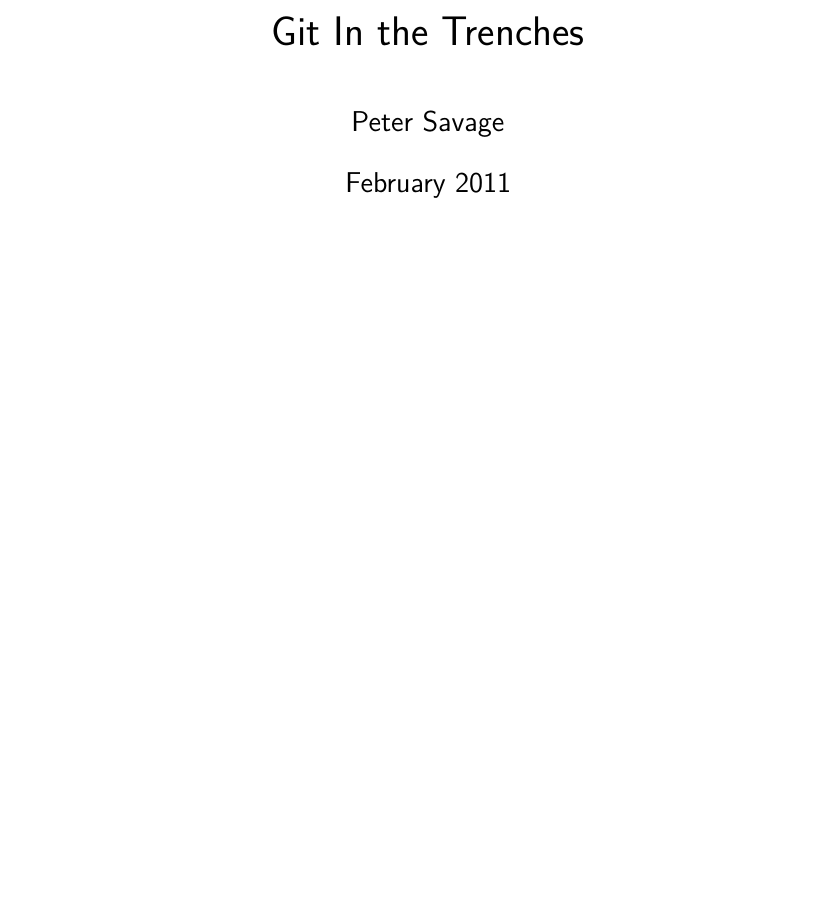
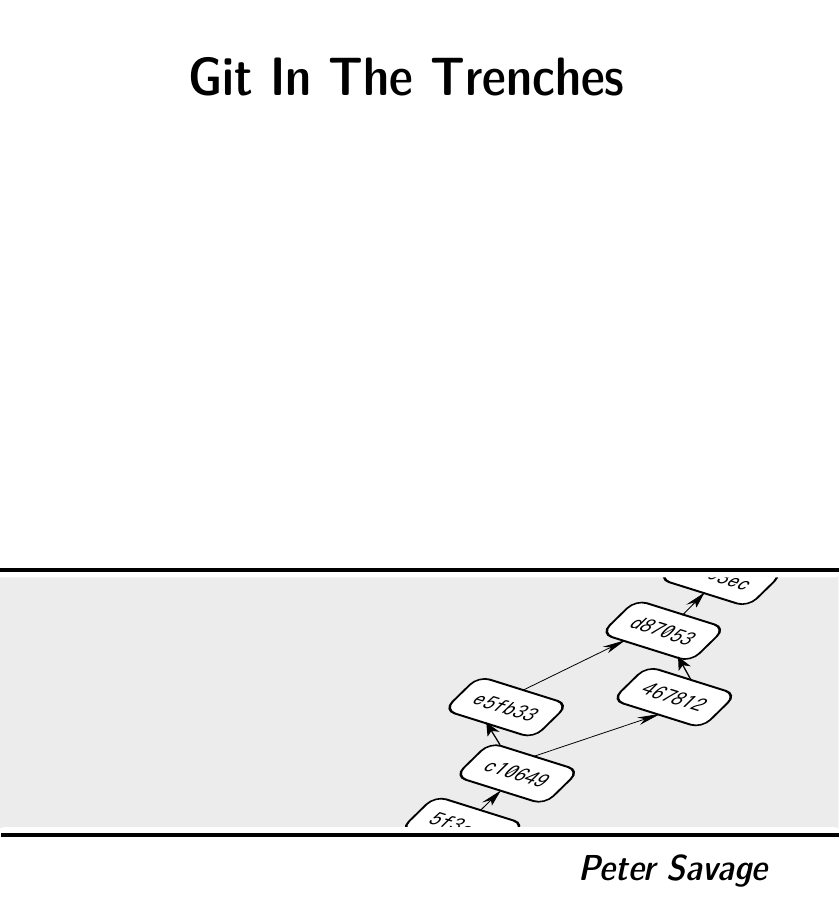
Before and after one commit to cbx33/gitt, a LaTeX thesis (gitt.tex, which reads gitt.cls): part of page 1 of 212, cut so that both start at the same text, the shorter picture padded with empty space. Compiled offline with pdfLaTeX.

Commit message:
Use new title page
* use package pdfpages for importing pdfs
* make fcover.pdf the default title and comment out the old version

```diff
--- a/gitt.cls
+++ b/gitt.cls
@@ -24,6 +24,7 @@
 \RequirePackage{color,fancyvrb,relsize}
 \RequirePackage[final]{microtype}
 \RequirePackage{tikz}
+\RequirePackage{pdfpages}
 
 % Import a new font and use the sans-serif version by default
 \RequirePackage{lmodern}
--- a/gitt.tex
+++ b/gitt.tex
@@ -8,8 +8,12 @@
 \begin{document}
 
 % Preamble stuff
-\maketitle
+\includepdf{images/source/fcover.pdf}
 \cleardoublepage
+
+%\maketitle
+%\cleardoublepage
+
 \tableofcontents
 
 % Include all the individual chapters
```
